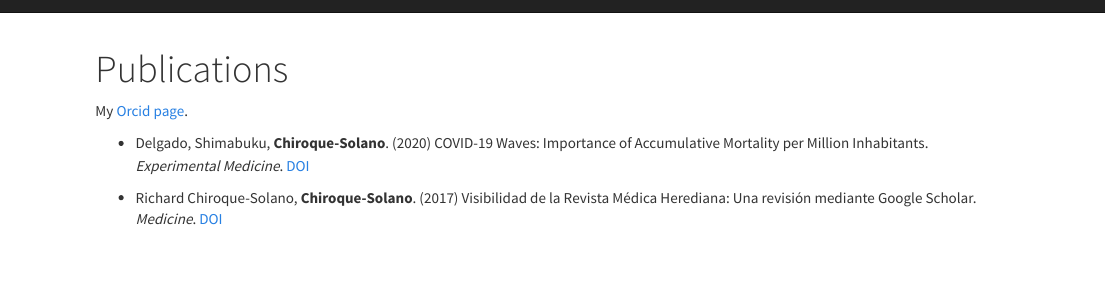
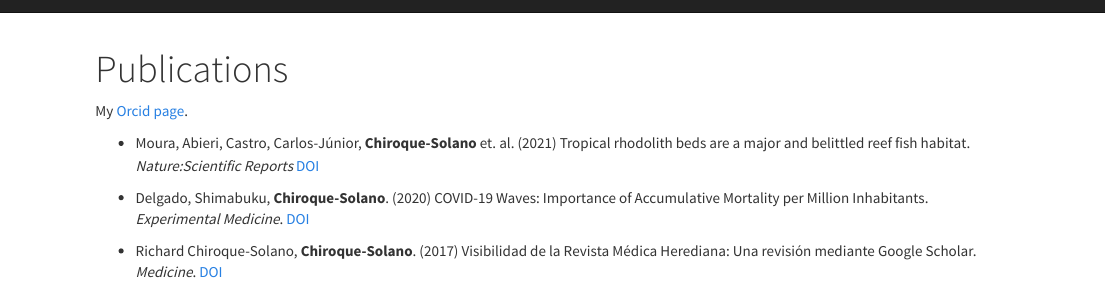
Before and after one commit to pchiroque/pchiroque.github.io, an R Markdown document (publications.Rmd): the page in a window 1100 px wide, from its top. Rendered offline with R 4.5, knitr and Pandoc, with nearby package versions; a font, style sheet, LaTeX package, included part or bibliography that could not be used is replaced or left out.

Commit message:
Add files via upload

```diff
--- a/publications.Rmd
+++ b/publications.Rmd
@@ -4,6 +4,9 @@ title: "Publications"
 
 My [Orcid page](https://orcid.org/0000-0002-2667-8755).
 
+  - Moura, Abieri, Castro, Carlos-Júnior, **Chiroque-Solano** et. al. (2021) Tropical rhodolith beds are a major and belittled reef fish habitat. *Nature:Scientific Reports*
+[DOI](https://doi.org/10.1038/s41598-020-80574-w)
+
   - Delgado, Shimabuku, **Chiroque-Solano**. (2020) COVID-19 Waves: Importance of Accumulative Mortality per Million Inhabitants. *Experimental Medicine*.
 [DOI](https://doi.org/10.1620/tjem.251.47)
 
```
